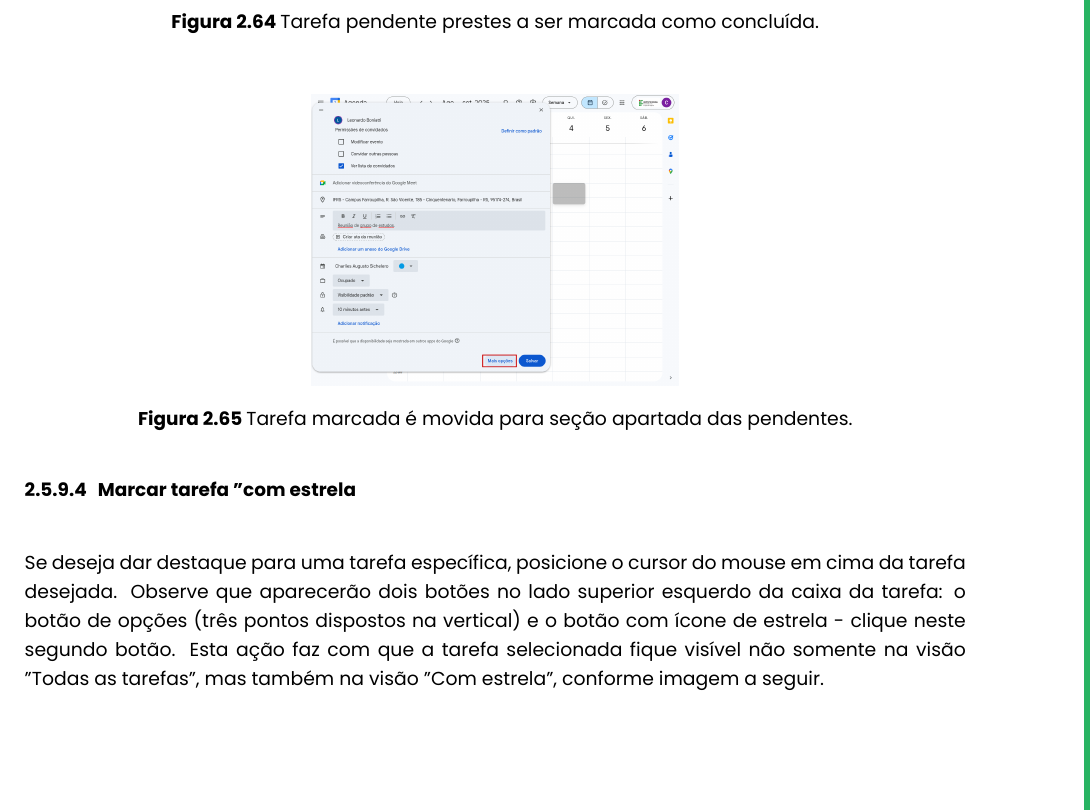
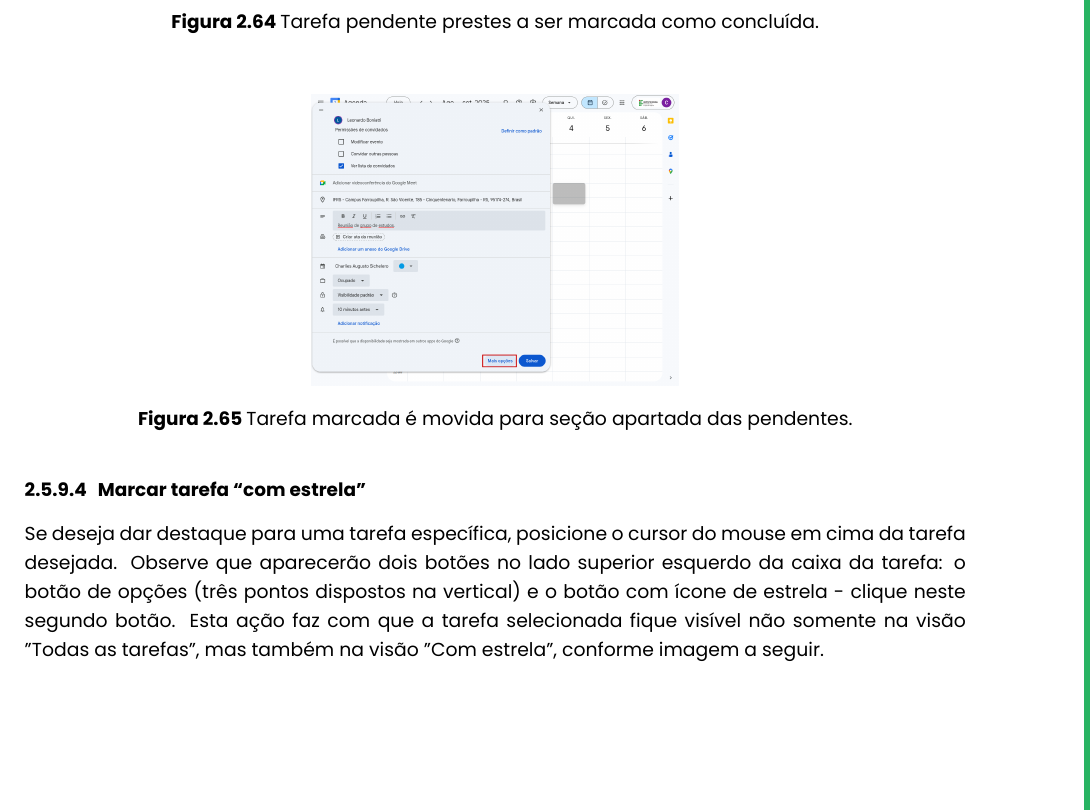
Before and after one commit to jeeboeira/google_para_todos, a LaTeX document (main.tex, which reads sections/agenda/gerenciamento_entradas_no_calendario.tex): part of page 39 of 44, cut so that both start at the same text. Compiled offline with LuaLaTeX.

Commit message:
Agenda - Finalizado

```diff
--- a/sections/agenda/gerenciamento_entradas_no_calendario.tex
+++ b/sections/agenda/gerenciamento_entradas_no_calendario.tex
@@ -666,7 +666,7 @@ Observe que, ao lado esquerdo do título de cada tarefa, há um círculo. Ao pas
     \caption{Tarefa marcada é movida para seção apartada das pendentes.}
 \end{figure}
 
-\subsubsection{Marcar tarefa "com estrela"} % 9.4
+\subsubsection{Marcar tarefa ``com estrela''} % 9.4
 Se deseja dar destaque para uma tarefa específica, posicione o cursor do mouse em cima da tarefa desejada. Observe que aparecerão dois botões no lado superior esquerdo da caixa da tarefa: o botão de opções (três pontos dispostos na vertical) e o botão com ícone de estrela - clique neste segundo botão. Esta ação faz com que a tarefa selecionada fique visível não somente na visão "Todas as tarefas", mas também na visão "Com estrela", conforme imagem a seguir.
 
 \begin{figure}[H]
```
Also changed, not shown: sections/agenda/gerenciamento_entradas_no_calendario.tex (5 more changed lines), 1 other file.
